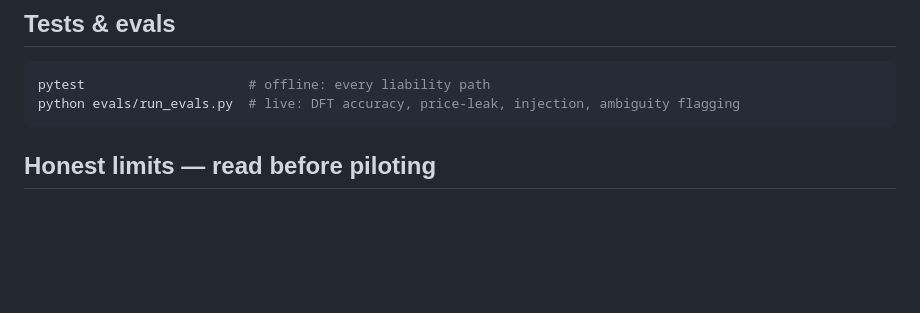
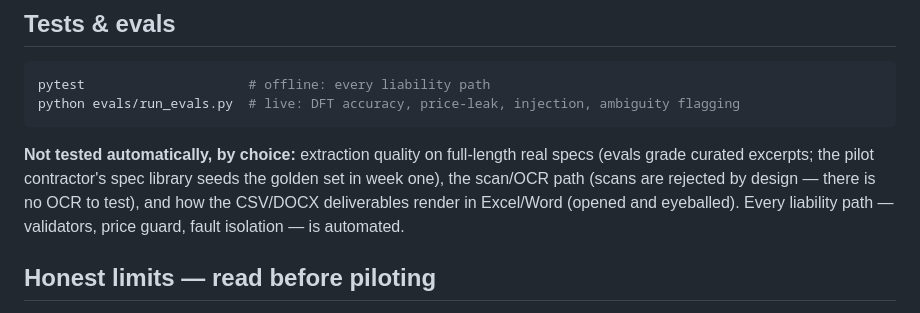
Before and after one commit to kgorle1111/specsentry, a Markdown page: README.md, the part around the change. Drawn GitHub-style; blank space fills up the shorter version.

Commit message:
docs: state the test boundary — what's manual-only and why
The suite's negative space, published: rights-blocked photo sets, live
telephony loops, generic-until-pilot forms, and eyeballed DOCX/CSV
rendering are manual by choice; every liability path stays automated.
A reader should know what green CI does and does not prove.

Co-Authored-By: Claude Fable 5 <noreply@anthropic.com>

````diff
--- a/README.md
+++ b/README.md
@@ -109,6 +109,13 @@ pytest                     # offline: every liability path
 python evals/run_evals.py  # live: DFT accuracy, price-leak, injection, ambiguity flagging
 ```
 
+**Not tested automatically, by choice:** extraction quality on full-length real
+specs (evals grade curated excerpts; the pilot contractor's spec library seeds
+the golden set in week one), the scan/OCR path (scans are rejected by design —
+there is no OCR to test), and how the CSV/DOCX deliverables render in
+Excel/Word (opened and eyeballed). Every liability path — validators, price
+guard, fault isolation — is automated.
+
 ## Honest limits — read before piloting
 
 - **Scanned specs are rejected, loudly.** No OCR in v1 — a scan gets a
````
